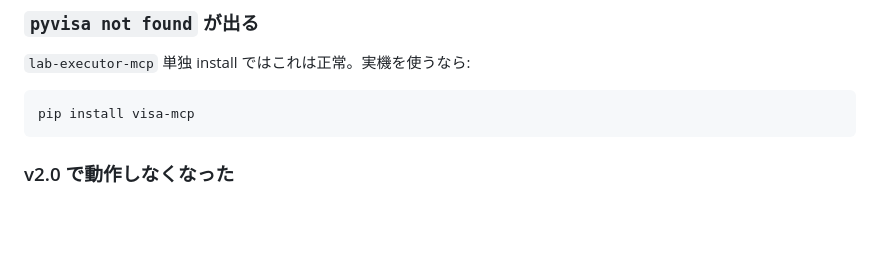
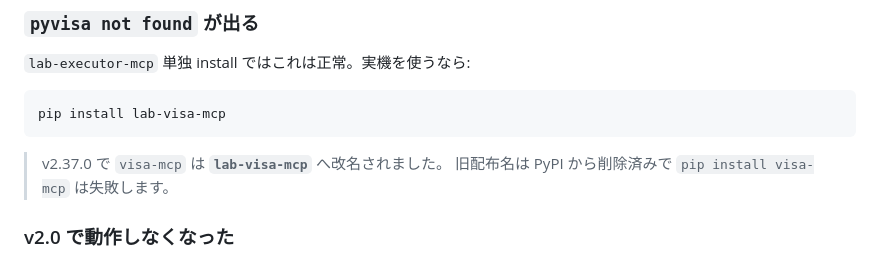
Before and after one commit to TECTOS-JP/lab-executor-mcp, a Markdown page: docs/v2_migration.md, the part around the change. Rendered like a GitHub page; blank space fills up the shorter version.

````diff
--- a/docs/v2_migration.md
+++ b/docs/v2_migration.md
@@ -131,8 +131,11 @@ v2.0 で完全に削除された API は無い。`DeprecationWarning` のみ。
 `lab-executor-mcp` 単独 install ではこれは正常。実機を使うなら:
 
 ```bash
-pip install visa-mcp
+pip install lab-visa-mcp
 ```
+
+> v2.37.0 で `visa-mcp` は **`lab-visa-mcp`** へ改名されました。
+> 旧配布名は PyPI から削除済みで `pip install visa-mcp` は失敗します。
 
 ### v2.0 で動作しなくなった
 
````
Also changed, not shown: README.md (+17 -7 lines), docs/sequence_processing.md (+11 -5 lines).
